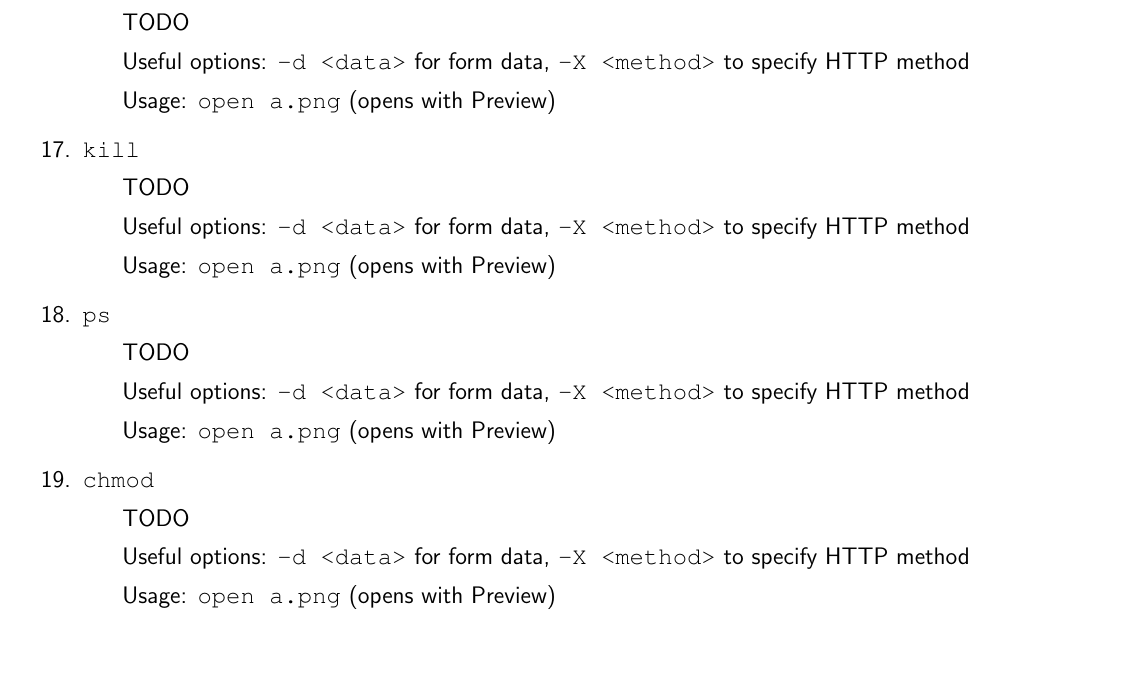
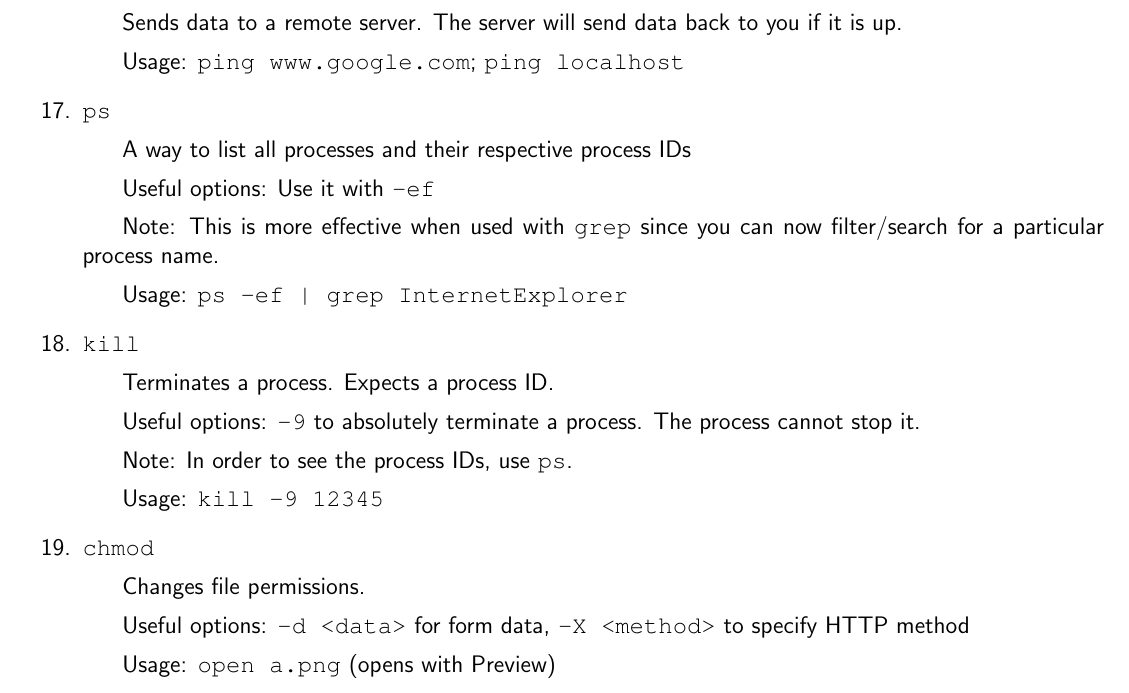
Before and after one commit to UP-MIT-GSL/documents, a LaTeX document (unix_cheat_sheet.tex): part of page 3 of 8, cut at the place of the change, the shorter picture padded with empty space. Compiled offline with pdfLaTeX.

Commit message:
Described ping, ps, kill

```diff
--- a/unix_cheat_sheet.tex
+++ b/unix_cheat_sheet.tex
@@ -124,22 +124,23 @@
        \subsubitem{\texttt{curl localhost:8000/api/messages/1 -d "message=world" -X "PUT"}}
 
 \item{\texttt{ping}}
-     \subitem{TODO}
-     \subitem{Useful options: \texttt{-d <data>} for form data, \texttt{-X <method>} to specify HTTP method}
-     \subitem{Usage: \texttt{open a.png} (opens with Preview)}
+     \subitem{Sends data to a remote server. The server will send data back to you if it is up.}
+     \subitem{Usage: \texttt{ping www.google.com}; \texttt{ping localhost}}
+
+\item{\texttt{ps}}
+     \subitem{A way to list all processes and their respective process IDs}
+     \subitem{Useful options: Use it with \texttt{-ef}}
+     \subitem{Note: This is more effective when used with \texttt{grep} since you can now filter/search for a particular process name.}
+     \subitem{Usage: \texttt{ps -ef | grep InternetExplorer}}
 
 \item{\texttt{kill}}
-     \subitem{TODO}
-     \subitem{Useful options: \texttt{-d <data>} for form data, \texttt{-X <method>} to specify HTTP method}
-     \subitem{Usage: \texttt{open a.png} (opens with Preview)}
-
-\item{\texttt{ps}}
-     \subitem{TODO}
-     \subitem{Useful options: \texttt{-d <data>} for form data, \texttt{-X <method>} to specify HTTP method}
-     \subitem{Usage: \texttt{open a.png} (opens with Preview)}
+     \subitem{Terminates a process. Expects a process ID.}
+     \subitem{Useful options: \texttt{-9} to absolutely terminate a process. The process cannot stop it.}
+     \subitem{Note: In order to see the process IDs, use \texttt{ps}.}
+     \subitem{Usage: \texttt{kill -9 12345}}
 
 \item{\texttt{chmod}}
-     \subitem{TODO}
+     \subitem{Changes file permissions.}
      \subitem{Useful options: \texttt{-d <data>} for form data, \texttt{-X <method>} to specify HTTP method}
      \subitem{Usage: \texttt{open a.png} (opens with Preview)}
 
```
